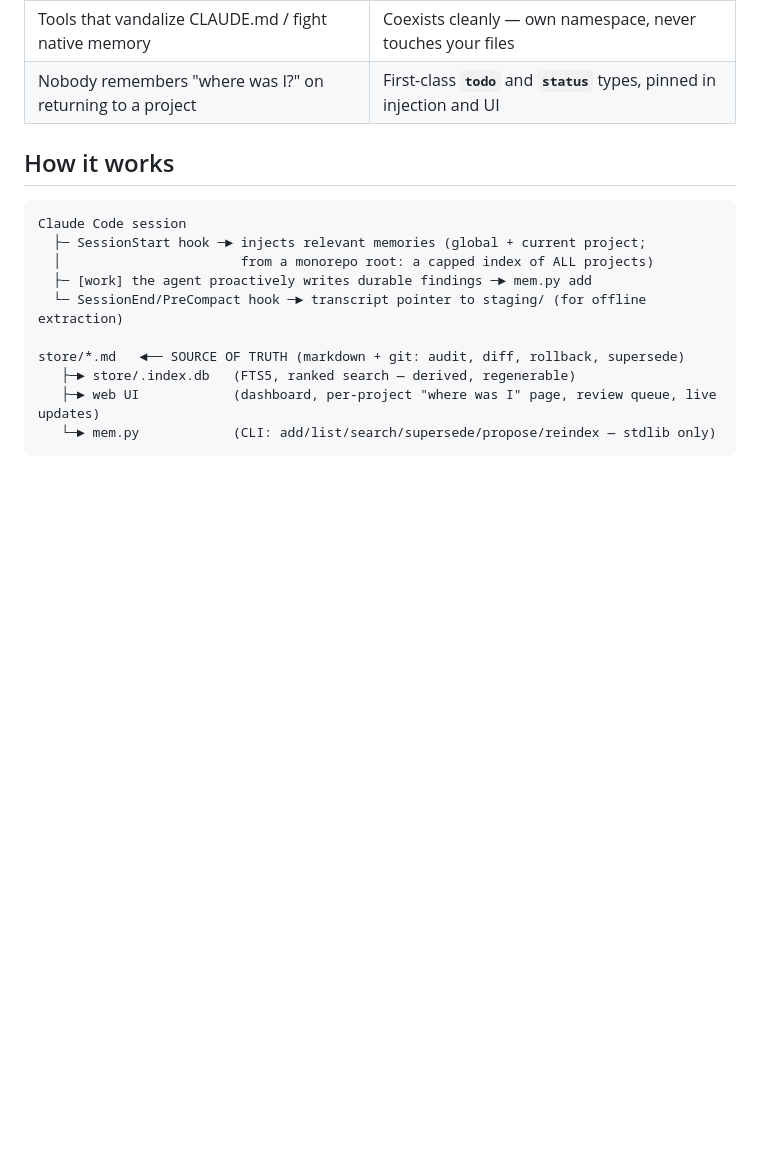
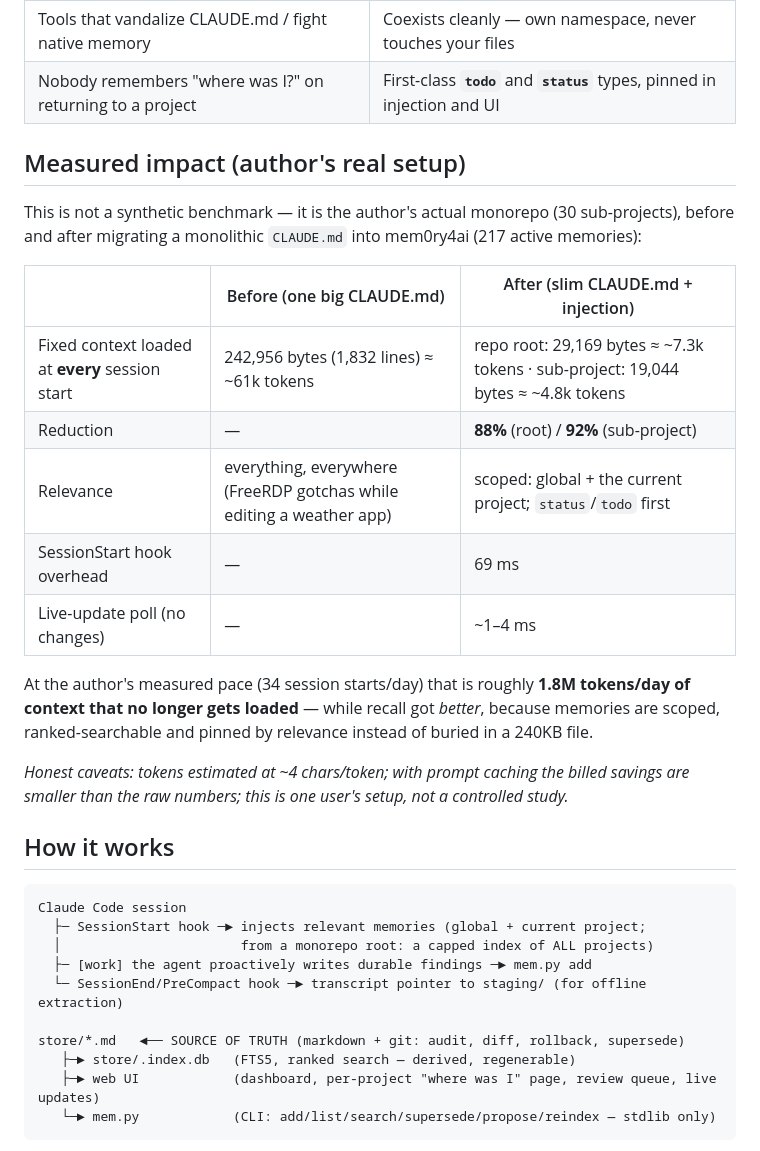
Before and after one commit to cremenescu/mem0ry4ai, a Markdown page: README.md, the part around the change. Drawn GitHub-style; blank space fills up the shorter version.

Commit message:
README: measured impact section (real before/after numbers, honest caveats)

```diff
--- a/README.md
+++ b/README.md
@@ -22,6 +22,26 @@ agentmemory, the official MCP memory server). Recurring failure modes shaped thi
 | Auto-extraction noise (small LLMs are over-confident: ~1.0 confidence on everything — we measured) | **Trust-gated writes**: the in-context agent writes directly; batch LLM extraction goes through a human review queue |
 | Tools that vandalize CLAUDE.md / fight native memory | Coexists cleanly — own namespace, never touches your files |
 | Nobody remembers "where was I?" on returning to a project | First-class **`todo`** and **`status`** types, pinned in injection and UI |
+
+## Measured impact (author's real setup)
+
+This is not a synthetic benchmark — it is the author's actual monorepo (30 sub-projects), before
+and after migrating a monolithic `CLAUDE.md` into mem0ry4ai (217 active memories):
+
+| | Before (one big CLAUDE.md) | After (slim CLAUDE.md + injection) |
+|---|---|---|
+| Fixed context loaded at **every** session start | 242,956 bytes (1,832 lines) ≈ ~61k tokens | repo root: 29,169 bytes ≈ ~7.3k tokens · sub-project: 19,044 bytes ≈ ~4.8k tokens |
+| Reduction | — | **88%** (root) / **92%** (sub-project) |
+| Relevance | everything, everywhere (FreeRDP gotchas while editing a weather app) | scoped: global + the current project; `status`/`todo` first |
+| SessionStart hook overhead | — | 69 ms |
+| Live-update poll (no changes) | — | ~1–4 ms |
+
+At the author's measured pace (34 session starts/day) that is roughly **1.8M tokens/day of
+context that no longer gets loaded** — while recall got *better*, because memories are scoped,
+ranked-searchable and pinned by relevance instead of buried in a 240KB file.
+
+*Honest caveats: tokens estimated at ~4 chars/token; with prompt caching the billed savings are
+smaller than the raw numbers; this is one user's setup, not a controlled study.*
 
 ## How it works
 
```
